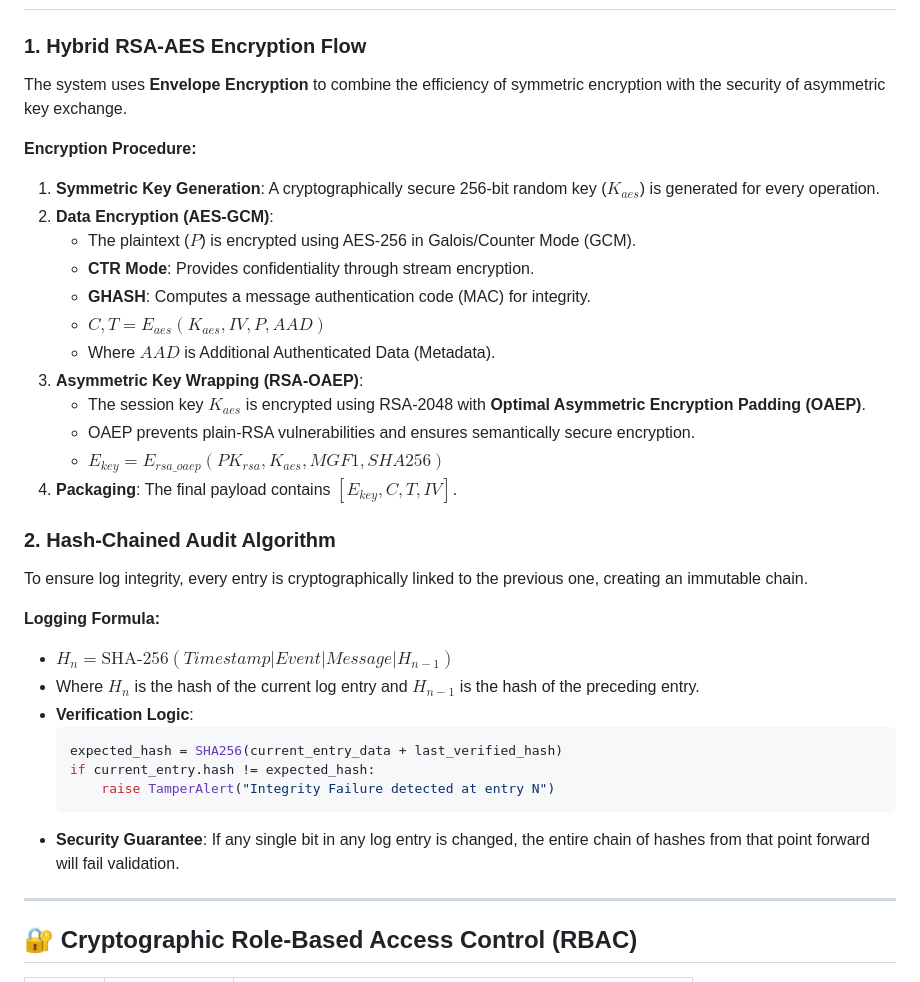
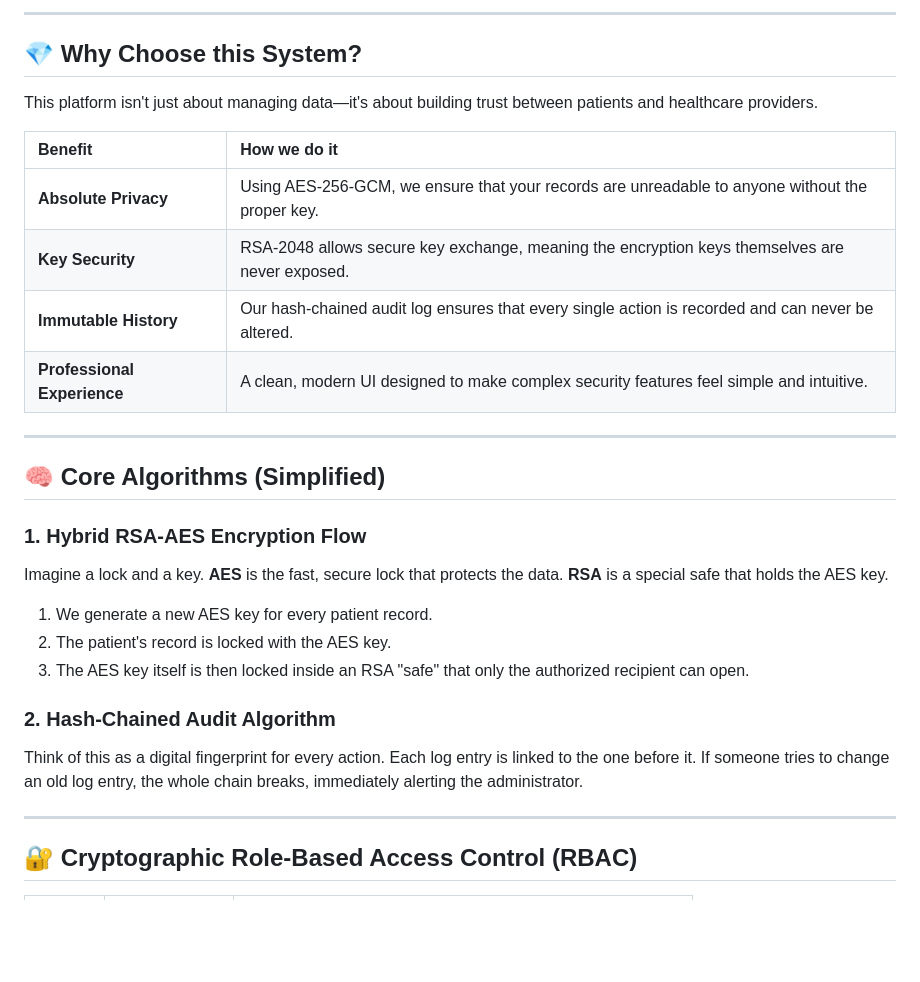
Before and after one commit to faaiyaazzzz/secure-healthcare-hybrid-encryption, a Markdown page: README.md, the part around one of its changes. GitHub-like rendering; blank space fills up the shorter version.

Commit message:
docs: Make README more understandable with new system overview, user journey, and visual tour diagrams

````diff
--- a/README.md
+++ b/README.md
@@ -87,34 +183,28 @@ stateDiagram-v2
+---
+
+## 💎 **Why Choose this System?**
+
+This platform isn't just about managing data—it's about building trust between patients and healthcare providers.
+
+| Benefit | How we do it |
+| :--- | :--- |
+| **Absolute Privacy** | Using AES-256-GCM, we ensure that your records are unreadable to anyone without the proper key. |
+| **Key Security** | RSA-2048 allows secure key exchange, meaning the encryption keys themselves are never exposed. |
+| **Immutable History** | Our hash-chained audit log ensures that every single action is recorded and can never be altered. |
+| **Professional Experience** | A clean, modern UI designed to make complex security features feel simple and intuitive. |
+
+---
+
+## 🧠 **Core Algorithms** (Simplified)
 
 ### **1. Hybrid RSA-AES Encryption Flow**
-The system uses **Envelope Encryption** to combine the efficiency of symmetric encryption with the security of asymmetric key exchange.
-
-**Encryption Procedure:**
-1.  **Symmetric Key Generation**: A cryptographically secure 256-bit random key ($K_{aes}$) is generated for every operation.
-2.  **Data Encryption (AES-GCM)**:
-    - The plaintext ($P$) is encrypted using AES-256 in Galois/Counter Mode (GCM).
-    - **CTR Mode**: Provides confidentiality through stream encryption.
-    - **GHASH**: Computes a message authentication code (MAC) for integrity.
-    - $C, T = E_{aes}(K_{aes}, IV, P, AAD)$
-    - Where $AAD$ is Additional Authenticated Data (Metadata).
-3.  **Asymmetric Key Wrapping (RSA-OAEP)**:
-    - The session key $K_{aes}$ is encrypted using RSA-2048 with **Optimal Asymmetric Encryption Padding (OAEP)**.
-    - OAEP prevents plain-RSA vulnerabilities and ensures semantically secure encryption.
-    - $E_{key} = E_{rsa\_oaep}(PK_{rsa}, K_{aes}, MGF1, SHA256)$
-4.  **Packaging**: The final payload contains $[E_{key}, C, T, IV]$.
+Imagine a lock and a key. **AES** is the fast, secure lock that protects the data. **RSA** is a special safe that holds the AES key.
+1.  We generate a new AES key for every patient record.
+2.  The patient's record is locked with the AES key.
+3.  The AES key itself is then locked inside an RSA "safe" that only the authorized recipient can open.
 
 ### **2. Hash-Chained Audit Algorithm**
-To ensure log integrity, every entry is cryptographically linked to the previous one, creating an immutable chain.
-
-**Logging Formula:**
-- $H_n = \text{SHA-256}(Timestamp | Event | Message | H_{n-1})$
-- Where $H_n$ is the hash of the current log entry and $H_{n-1}$ is the hash of the preceding entry.
-- **Verification Logic**:
-    ```python
-    expected_hash = SHA256(current_entry_data + last_verified_hash)
-    if current_entry.hash != expected_hash:
-        raise TamperAlert("Integrity Failure detected at entry N")
-    ```
-- **Security Guarantee**: If any single bit in any log entry is changed, the entire chain of hashes from that point forward will fail validation.
+Think of this as a digital fingerprint for every action. Each log entry is linked to the one before it. If someone tries to change an old log entry, the whole chain breaks, immediately alerting the administrator.
 
 ---
 
````
Also changed, not shown: other parts of README.md (+97 -1 lines).
